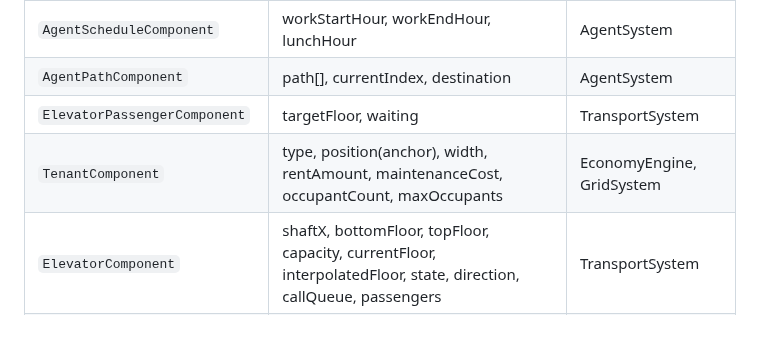
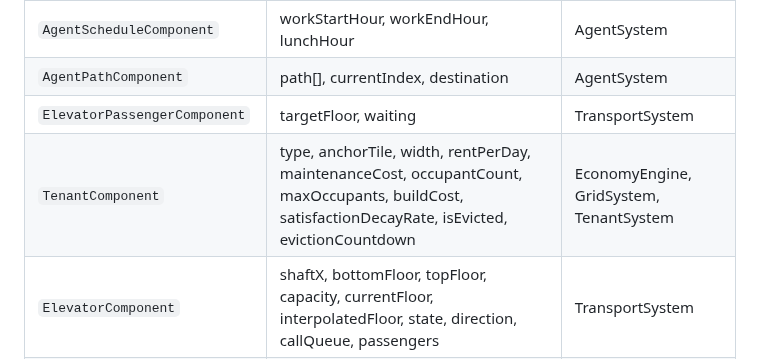
Before and after one commit to cloud-honey/vse-platform, a Markdown page: VSE_Design_Spec.md, the part around the change. GitHub-like rendering; blank space fills up the shorter version.

Commit message:
docs: Design Spec TenantComponent 필드명 실제 구현 동기화 (anchorTile/rentPerDay)

```diff
--- a/VSE_Design_Spec.md
+++ b/VSE_Design_Spec.md
@@ -1394,7 +1394,7 @@ private:
 | `AgentScheduleComponent` | workStartHour, workEndHour, lunchHour | AgentSystem |
 | `AgentPathComponent` | path[], currentIndex, destination | AgentSystem |
 | `ElevatorPassengerComponent` | targetFloor, waiting | TransportSystem |
-| `TenantComponent` | type, position(anchor), width, rentAmount, maintenanceCost, occupantCount, maxOccupants | EconomyEngine, GridSystem |
+| `TenantComponent` | type, anchorTile, width, rentPerDay, maintenanceCost, occupantCount, maxOccupants, buildCost, satisfactionDecayRate, isEvicted, evictionCountdown | EconomyEngine, GridSystem, TenantSystem |
 | `ElevatorComponent` | shaftX, bottomFloor, topFloor, capacity, currentFloor, interpolatedFloor, state, direction, callQueue, passengers | TransportSystem |
 | `StarRatingComponent` (singleton) | currentRating, avgSatisfaction, totalPopulation | StarRatingSystem |
 | `BuildingComponent` (singleton) | name, builtFloors, totalTenants | GridSystem |
```
Also changed, not shown: reports/TASK-03-003_DeepSeek_Review.md (added, +23 -0 lines).
